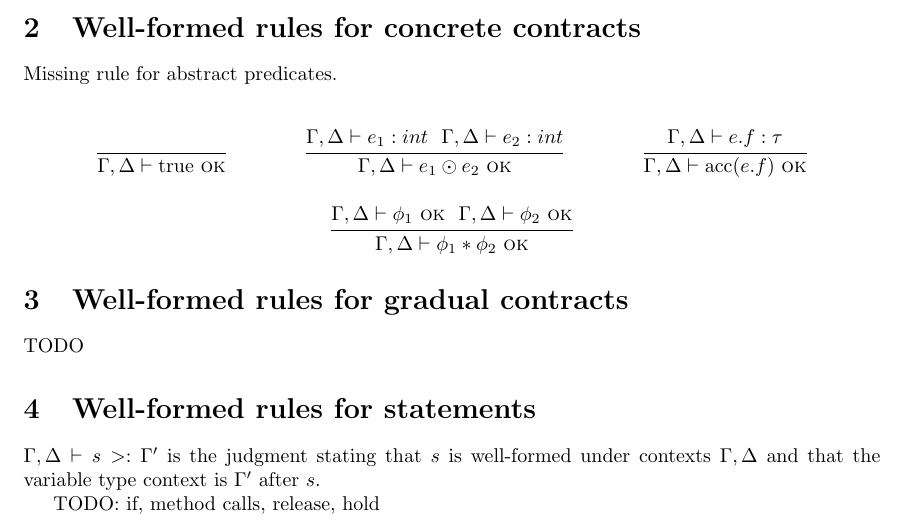
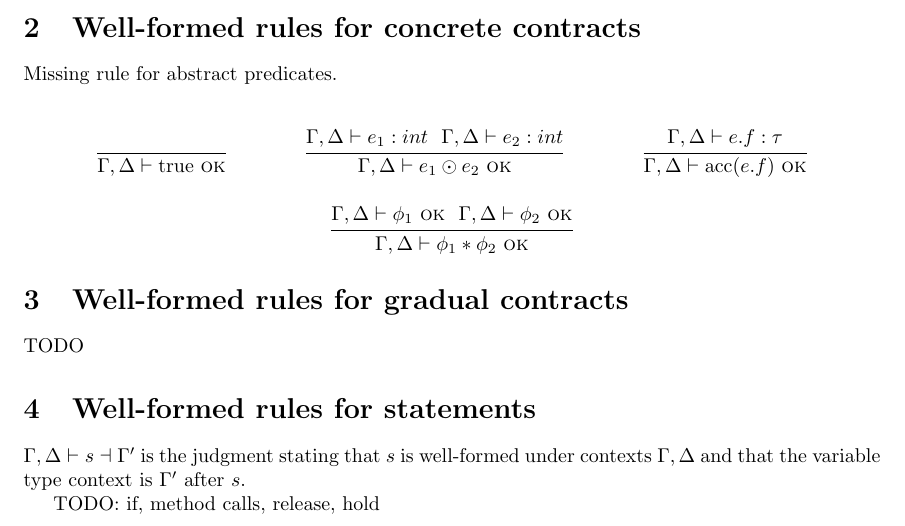
Before and after one commit to wyvernlang/grad-ver, a LaTeX document (design/wellformed/wellformed.tex): part of page 1 of 2, cut so that both start at the same text. Compiled offline with pdfLaTeX.

Commit message:
backwards vdash

```diff
--- a/design/wellformed/wellformed.tex
+++ b/design/wellformed/wellformed.tex
@@ -39,7 +39,7 @@
 \newcommand{\derives}[2]{#1 \vdash #2}
 \newcommand{\tyderives}[3][\tyctx,\clsctx]{\derives{#1}{#2 : #3}}
 \newcommand{\isok}[2][\tyctx,\clsctx]{\derives{#1}{#2 \ \textsc{ok}}}
-\newcommand{\begets}[2]{#1 >: #2}
+\newcommand{\begets}[2]{#1 \dashv #2}
 \newcommand{\stmwf}[3][\tyctx,\clsctx]{\derives{#1}{\begets{#2}{#3}}}
 
 \begin{document}
```
Also changed, not shown: design/wellformed/wellformed.pdf.
